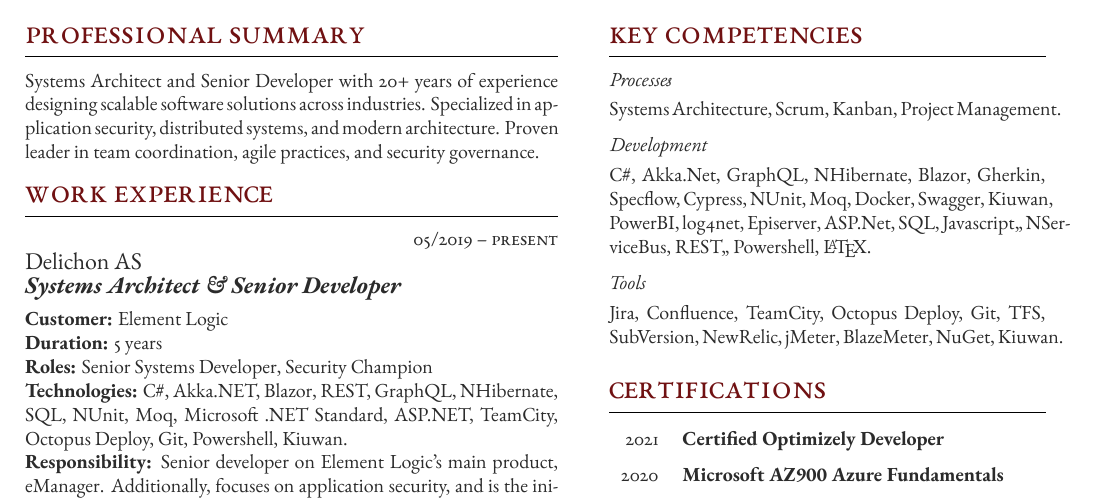
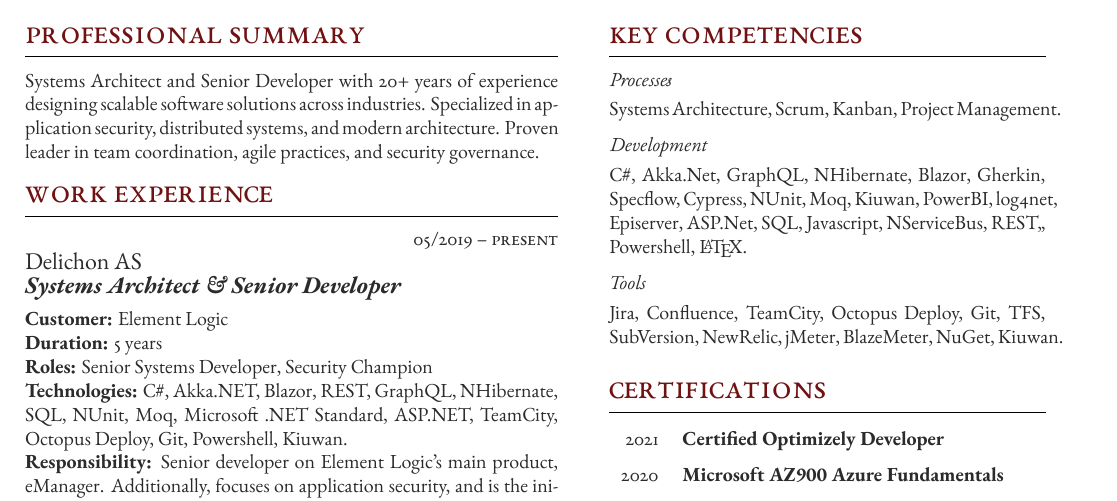
Before and after one commit to agnordby/cv, a LaTeX CV (CV_Anders_G_Nordby_EN/CV_Anders_G_Nordby_EN.tex): part of the page, cut so that both start at the same text. The pictures show the PDF file CV_Anders_G_Nordby_EN/CV_Anders_G_Nordby_EN.pdf that the author committed with the source.

Commit message:
More competencies clean-up

```diff
--- a/CV_Anders_G_Nordby_EN/CV_Anders_G_Nordby_EN.tex
+++ b/CV_Anders_G_Nordby_EN/CV_Anders_G_Nordby_EN.tex
@@ -158,7 +158,7 @@ Systems Architect and Senior Developer with 20+ years of experience designing sc
 
 \longformdescription{Processes}{Systems Architecture, Scrum, Kanban, Project Management.}
 
-\longformdescription{Development}{C\#, Akka.Net, GraphQL, NHibernate, Blazor, Gherkin, Specflow, Cypress, NUnit, Moq, Docker, Swagger, Kiuwan, PowerBI, log4net, Episerver, ASP.Net, SQL, Javascript,, NServiceBus, REST,, Powershell, \LaTeX.}
+\longformdescription{Development}{C\#, Akka.Net, GraphQL, NHibernate, Blazor, Gherkin, Specflow, Cypress, NUnit, Moq, Kiuwan, PowerBI, log4net, Episerver, ASP.Net, SQL, Javascript, NServiceBus, REST,, Powershell, \LaTeX.}
 
 \longformdescription{Tools}{Jira, Confluence, TeamCity, Octopus Deploy, Git, TFS, SubVersion, NewRelic, jMeter, BlazeMeter, NuGet, Kiuwan.}
 
```
Also changed, not shown: CV_Anders_G_Nordby_NO/CV_Anders_G_Nordby_NO.tex (+1 -1 lines), CV_Anders_G_Nordby_EN/CV_Anders_G_Nordby_EN.pdf, CV_Anders_G_Nordby_NO/CV_Anders_G_Nordby_NO.pdf.
